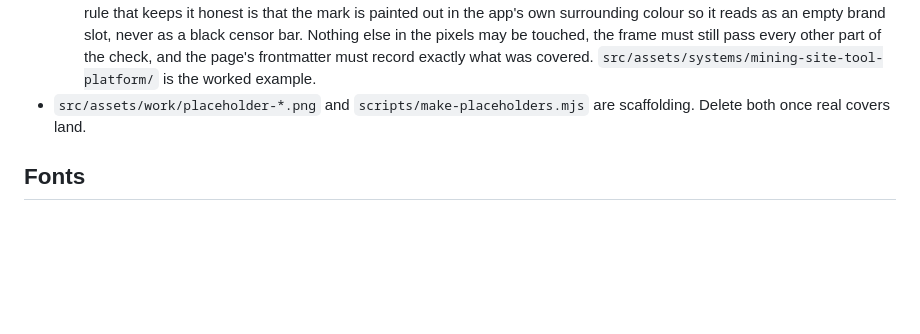
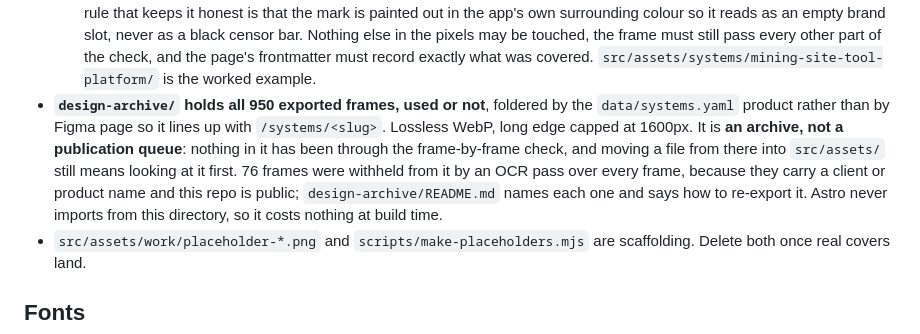
Before and after one commit to ivantha/pamudi, a Markdown page: CLAUDE.md, the part around the change. GitHub-like rendering; blank space fills up the shorter version.

Commit message:
Point CLAUDE.md at the design archive

```diff
--- a/CLAUDE.md
+++ b/CLAUDE.md
@@ -440,6 +440,15 @@ shown. Whether to bring the PDF across is a decision for Pamudi, not a tidy-up;
     may be touched, the frame must still pass every other part of the check, and
     the page's frontmatter must record exactly what was covered.
     `src/assets/systems/mining-site-tool-platform/` is the worked example.
+- **`design-archive/` holds all 950 exported frames, used or not**, foldered by
+  the `data/systems.yaml` product rather than by Figma page so it lines up with
+  `/systems/<slug>`. Lossless WebP, long edge capped at 1600px. It is **an
+  archive, not a publication queue**: nothing in it has been through the
+  frame-by-frame check, and moving a file from there into `src/assets/` still
+  means looking at it first. 76 frames were withheld from it by an OCR pass over
+  every frame, because they carry a client or product name and this repo is
+  public; `design-archive/README.md` names each one and says how to re-export it.
+  Astro never imports from this directory, so it costs nothing at build time.
 - `src/assets/work/placeholder-*.png` and `scripts/make-placeholders.mjs` are
   scaffolding. Delete both once real covers land.
 
```
